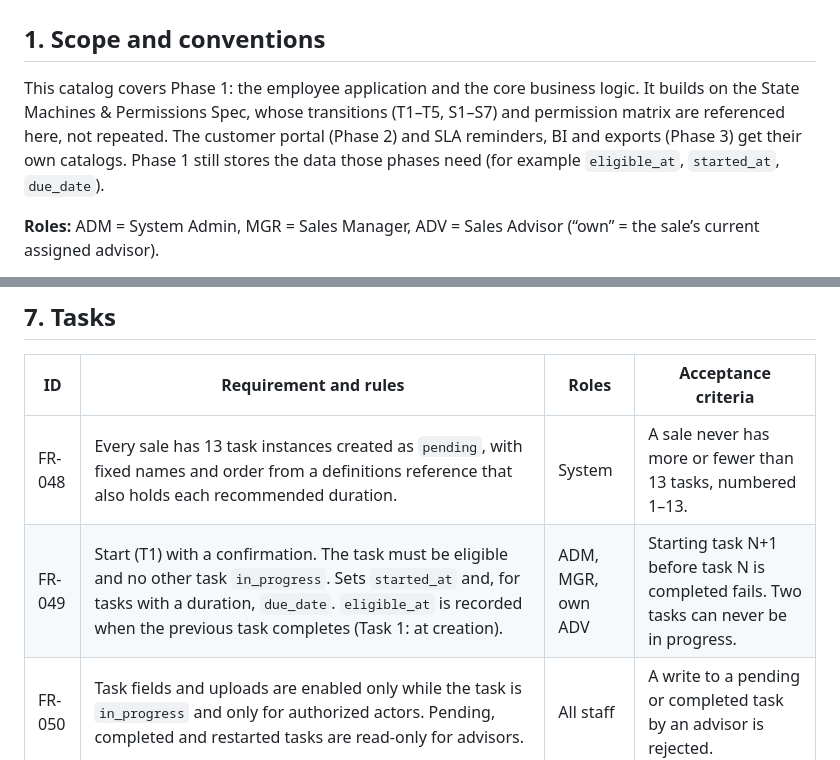
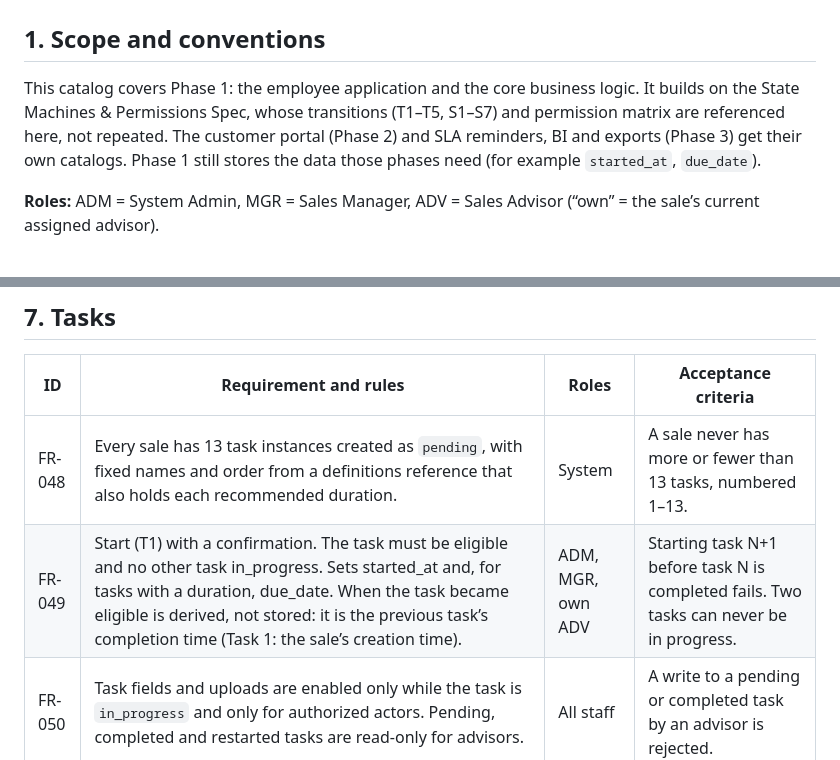
Before and after one commit to luisalejandrordc/EndoTrack, a Markdown page: docs/phase-1/requirements-catalog.md, 2 parts joined by grey strips. GitHub-like rendering.

Commit message:
update requirements: eligible_at is derived

```diff
--- a/docs/phase-1/requirements-catalog.md
+++ b/docs/phase-1/requirements-catalog.md
@@ -2,7 +2,7 @@
 
 ## 1. Scope and conventions
 
-This catalog covers Phase 1: the employee application and the core business logic. It builds on the State Machines & Permissions Spec, whose transitions (T1–T5, S1–S7) and permission matrix are referenced here, not repeated. The customer portal (Phase 2) and SLA reminders, BI and exports (Phase 3) get their own catalogs. Phase 1 still stores the data those phases need (for example `eligible_at`, `started_at`, `due_date`).
+This catalog covers Phase 1: the employee application and the core business logic. It builds on the State Machines & Permissions Spec, whose transitions (T1–T5, S1–S7) and permission matrix are referenced here, not repeated. The customer portal (Phase 2) and SLA reminders, BI and exports (Phase 3) get their own catalogs. Phase 1 still stores the data those phases need (for example `started_at`, `due_date`).
 
 **Roles:** ADM = System Admin, MGR = Sales Manager, ADV = Sales Advisor (“own” = the sale’s current assigned advisor).
 
@@ -87,7 +87,7 @@ Every authorization rule is enforced on the backend. Every acceptance criterion
 | ID     | Requirement and rules                                                                                                                                                                                                                                                                                                                                                                                                                                                                                   | Roles             | Acceptance criteria                                                                              |
 | ------ | ------------------------------------------------------------------------------------------------------------------------------------------------------------------------------------------------------------------------------------------------------------------------------------------------------------------------------------------------------------------------------------------------------------------------------------------------------------------------------------------------------- | ----------------- | ------------------------------------------------------------------------------------------------ |
 | FR-048 | Every sale has 13 task instances created as `pending`, with fixed names and order from a definitions reference that also holds each recommended duration.                                                                                                                                                                                                                                                                                                                                               | System            | A sale never has more or fewer than 13 tasks, numbered 1–13.                                     |
-| FR-049 | Start (T1) with a confirmation. The task must be eligible and no other task `in_progress`. Sets `started_at` and, for tasks with a duration, `due_date`. `eligible_at` is recorded when the previous task completes (Task 1: at creation).                                                                                                                                                                                                                                                              | ADM, MGR, own ADV | Starting task N+1 before task N is completed fails. Two tasks can never be in progress.          |
+| FR-049 | Start (T1) with a confirmation. The task must be eligible and no other task in_progress. Sets started_at and, for tasks with a duration, due_date. When the task became eligible is derived, not stored: it is the previous task’s completion time (Task 1: the sale’s creation time).                                                                                                                                                                                                                  | ADM, MGR, own ADV | Starting task N+1 before task N is completed fails. Two tasks can never be in progress.          |
 | FR-050 | Task fields and uploads are enabled only while the task is `in_progress` and only for authorized actors. Pending, completed and restarted tasks are read-only for advisors.                                                                                                                                                                                                                                                                                                                             | All staff         | A write to a pending or completed task by an advisor is rejected.                                |
 | FR-051 | Complete (T2) with a confirmation. All mandatory fields and documents must validate. It sets `completed_at`, computes `completion_phase`, makes the next task eligible and, at Task 13, completes the sale, all in one transaction.                                                                                                                                                                                                                                                                     | ADM, MGR, own ADV | A missing mandatory field blocks completion and names the field.                                 |
 | FR-052 | Task 1: four strictly positive USD amounts (initial Toyota, initial commission, accessories, release processing); the quoted final price is their sum; quotation PDF (customer-visible) and Excel (internal).                                                                                                                                                                                                                                                                                           | Task actor        | The sum is exact to the cent. A zero amount is rejected.                                         |
```
